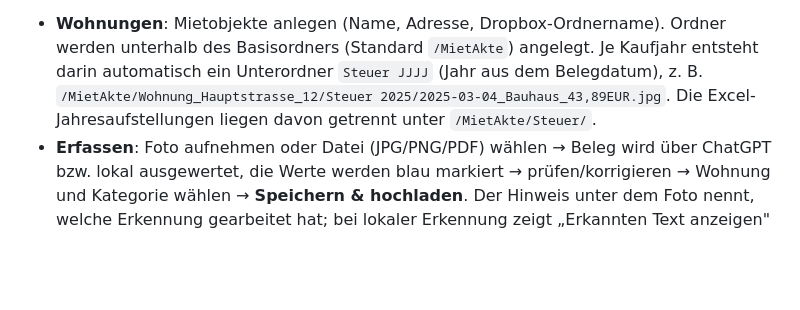
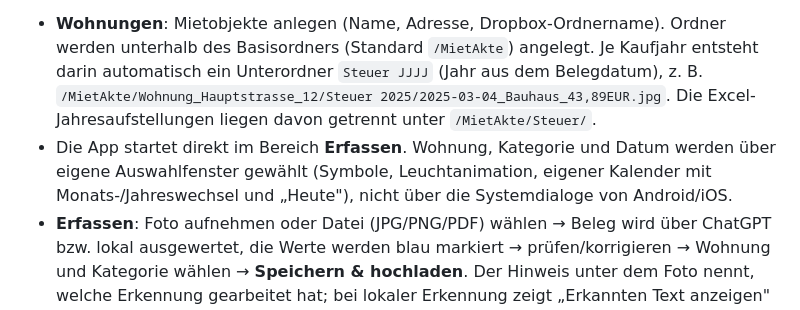
Before and after one commit to yacoubanis-bit/mietakte, a Markdown page: README.md, the part around the change. Drawn GitHub-style; blank space fills up the shorter version.

Commit message:
MietAkte: README zu Auswahlfenstern und Startansicht
Co-Authored-By: Claude Fable 5.1 <noreply@anthropic.com>

```diff
--- a/README.md
+++ b/README.md
@@ -75,6 +75,9 @@ bis zu 2100 px Inhaltsbreite.
   automatisch ein Unterordner `Steuer JJJJ` (Jahr aus dem Belegdatum), z. B.
   `/MietAkte/Wohnung_Hauptstrasse_12/Steuer 2025/2025-03-04_Bauhaus_43,89EUR.jpg`.
   Die Excel-Jahresaufstellungen liegen davon getrennt unter `/MietAkte/Steuer/`.
+- Die App startet direkt im Bereich **Erfassen**. Wohnung, Kategorie und Datum werden über eigene
+  Auswahlfenster gewählt (Symbole, Leuchtanimation, eigener Kalender mit Monats-/Jahreswechsel und
+  „Heute"), nicht über die Systemdialoge von Android/iOS.
 - **Erfassen**: Foto aufnehmen oder Datei (JPG/PNG/PDF) wählen → Beleg wird über ChatGPT bzw.
   lokal ausgewertet, die Werte werden blau markiert → prüfen/korrigieren → Wohnung und
   Kategorie wählen → **Speichern & hochladen**. Der Hinweis unter dem Foto nennt, welche
```
